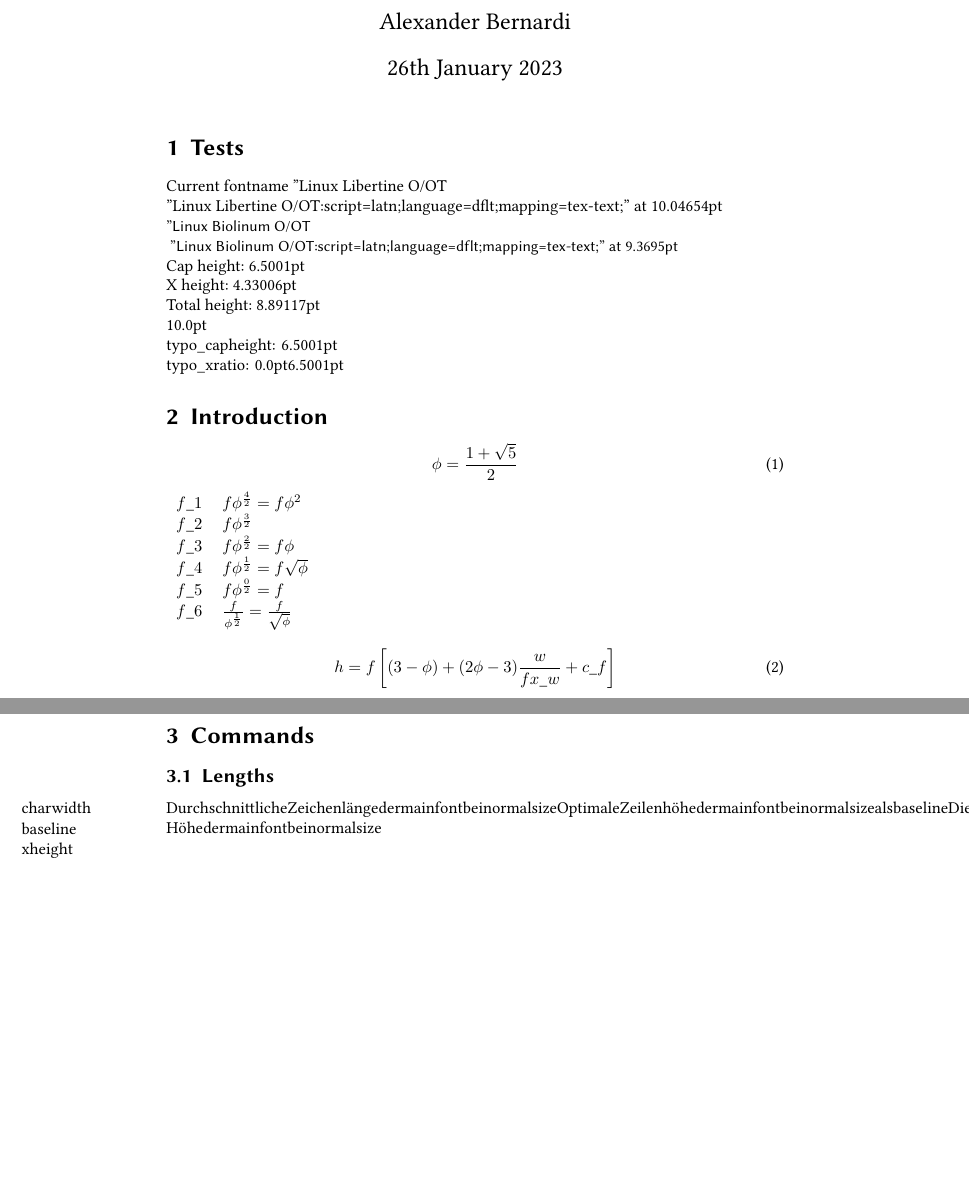
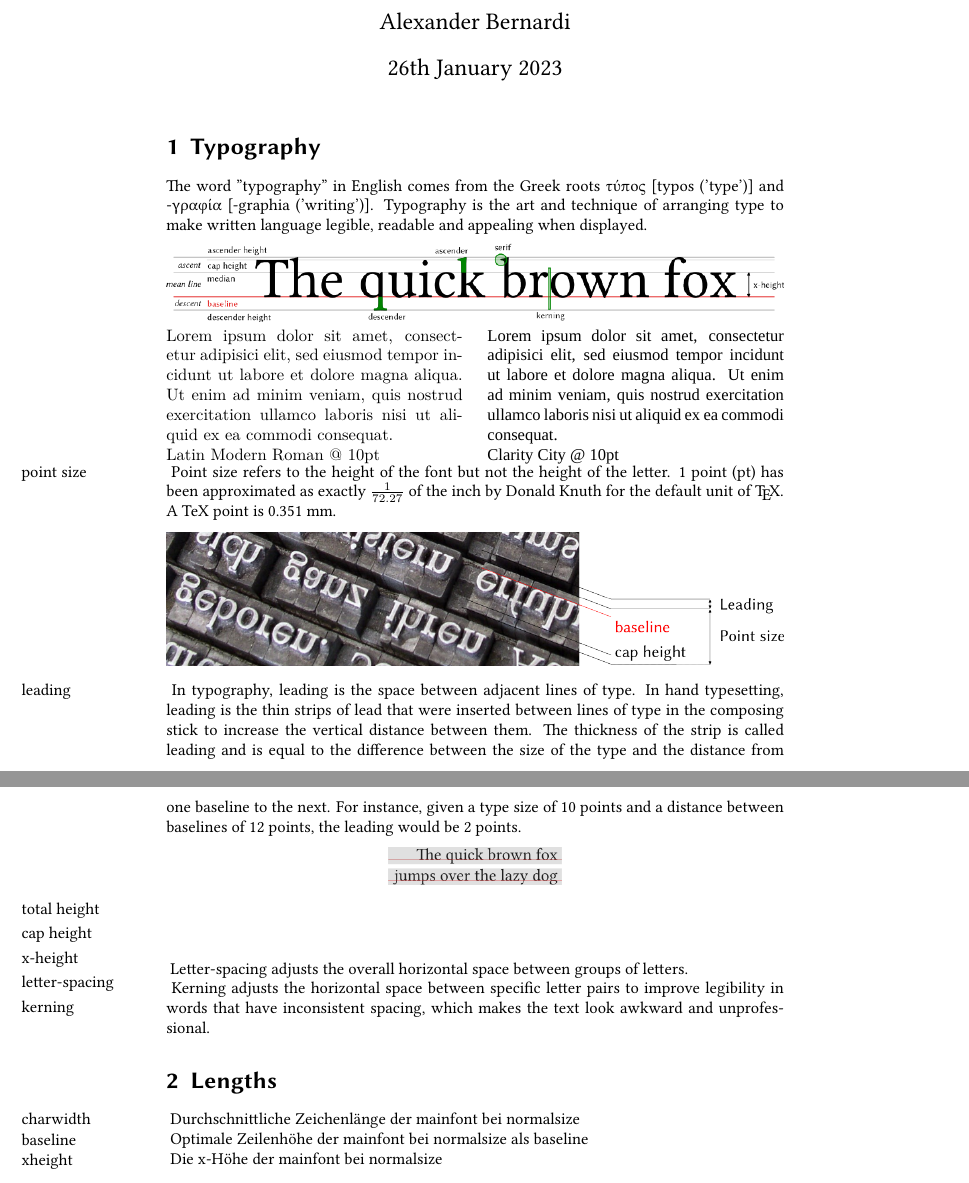
Before and after one commit to alex-1974/typography, a LaTeX document (typography.tex): two parts of pages 1 and 2 of 2, joined at a grey line, cut so that both start at the same text, the shorter picture padded with empty space. Compiled offline with XeLaTeX; a missing font is replaced by an installed copy or a similar font.

Commit message:
started documentation

```diff
--- a/typography.tex
+++ b/typography.tex
@@ -23,52 +29,47 @@
 \begin{document}
 \maketitle
 
-\section{Tests}
-Current fontname \extractfont \par
-\fontname\font \par
-{ \textsf \extractfont } \par
-\textsf{ \fontname\font } \par
-Cap~height:~\capHeight{} \par
-X~height:~\xHeight{} \par
-Total height:~\totalHeight{} \par
-%Current fontsize \documentFontsize \par
-%Huge fontsize {\Huge\documentFontsize} \par
-%Textsf \textsf{\currentFontsize} \par
-%Charwidth \the\charwidth \par
-%\lineheights{\baseline}{10pt}{66}{}
-%Baseline \the\baseline
+\section{Typography}
 
-\ExplSyntaxOn
-\typo_document_fontsize: \par
-typo_capheight:~ \typo_capheight: \par
-typo_xratio:~ \typo_xratio:n
-%\dim_new:N \capheight
-%\cs_generate_variant:Nn \dim_set:Nn { NV }
-%\dim_set:NV \capheight { \dim_use:N { \typo_capheight:nn {}{} } }
+The word "typography" in English comes from the Greek roots τύπος [typos ('type')] and -γραφία [-graphia ('writing')].
+Typography is the art and technique of arranging type to make written language legible, readable and appealing when displayed.
 
-\ExplSyntaxOff
+\includegraphics[width=\linewidth]{img/Typography Lines Terms.png}
 
-\section{Introduction}
 
-\begin{equation}
-\phi = \frac{1+\sqrt{5}}{2}
-\end{equation}
 
-\begin{tabular}{ll}
-$f_{1}$ & $f\phi^{\frac{4}{2}} = f\phi^{2}$\\
-$f_{2}$ & $f\phi^{\frac{3}{2}}$ \\
-$f_{3}$ & $f\phi^{\frac{2}{2}} = f\phi$ \\
-$f_{4}$ & $f\phi^{\frac{1}{2}} = f\sqrt{\phi}$ \\
-$f_{5}$ & $f\phi^{\frac{0}{2}} = f$ \\
-$f_{6}$ & $\frac{f}{\phi^{\frac{1}{2}}} = \frac{f}{\sqrt{\phi}}$ \\
-\end{tabular}
+\begin{minipage}[t]{0.48\linewidth}
+{\fontspec{Latin Modern Roman}\fontsize{10}{12}\loremipsum\\ Latin Modern Roman @ 10pt}
+\end{minipage}
+\hfill
+\begin{minipage}[t]{0.48\linewidth}
+{\fontspec{Clarity City}\fontsize{10}{12}\loremipsum\\ Clarity City @ 10pt}
+\end{minipage}
 
-\begin{equation}
-h = f \left[ (3-\phi) + (2\phi-3) \frac{w}{fx_{w}} + c_{f} \right]
-\end{equation}
-\section{Commands}
+\noindent\marginpar{point size} Point size refers to the height of the font but not the height of the letter.
+1 point (pt) has been approximated as exactly $\frac{1}{72.27}$ of the inch by Donald Knuth for the default unit of \TeX. A TeX point is 0.351 mm.\par
+\medskip
+{\centering \includegraphics[width=\linewidth]{img/Typography leading.png} \par}
+\medskip
 
-\subsection{Lengths}
+\noindent\marginpar{leading} In typography, leading is the space between adjacent lines of type.
+In hand typesetting, leading is the thin strips of lead that were inserted between lines of type in the composing stick to increase the vertical distance between them.
+The thickness of the strip is called leading and is equal to the difference between the size of the type and the distance from one baseline to the next. For instance, given a type size of 10 points and a distance between baselines of 12 points, the leading would be 2 points.\par
+\medskip
+{\centering \includegraphics[scale=1]{img/Typography leading font.png} \par}
+\medskip
+
+\noindent\marginpar{total height}
+
+\noindent\marginpar{cap height}
+
+\noindent\marginpar{x-height}
+
+\noindent\marginpar{letter-spacing} Letter-spacing adjusts the overall horizontal space between groups of letters.
+
+\noindent\marginpar{kerning} Kerning adjusts the horizontal space between specific letter pairs to improve legibility in words that have inconsistent spacing, which makes the text look awkward and unprofessional.
+
+\section{Lengths}
 
 \noindent\marginpar{charwidth} Durchschnittliche Zeichenlänge der mainfont bei normalsize
 
```
Also changed, not shown: img/Typography Lines Terms.png (added), img/Typography Lines Terms.svg (added), img/Typography leading font.png (added), img/Typography leading font.svg (added), img/Typography leading.png (added), img/Typography leading.svg (added), typography.tex (14 more changed lines).
